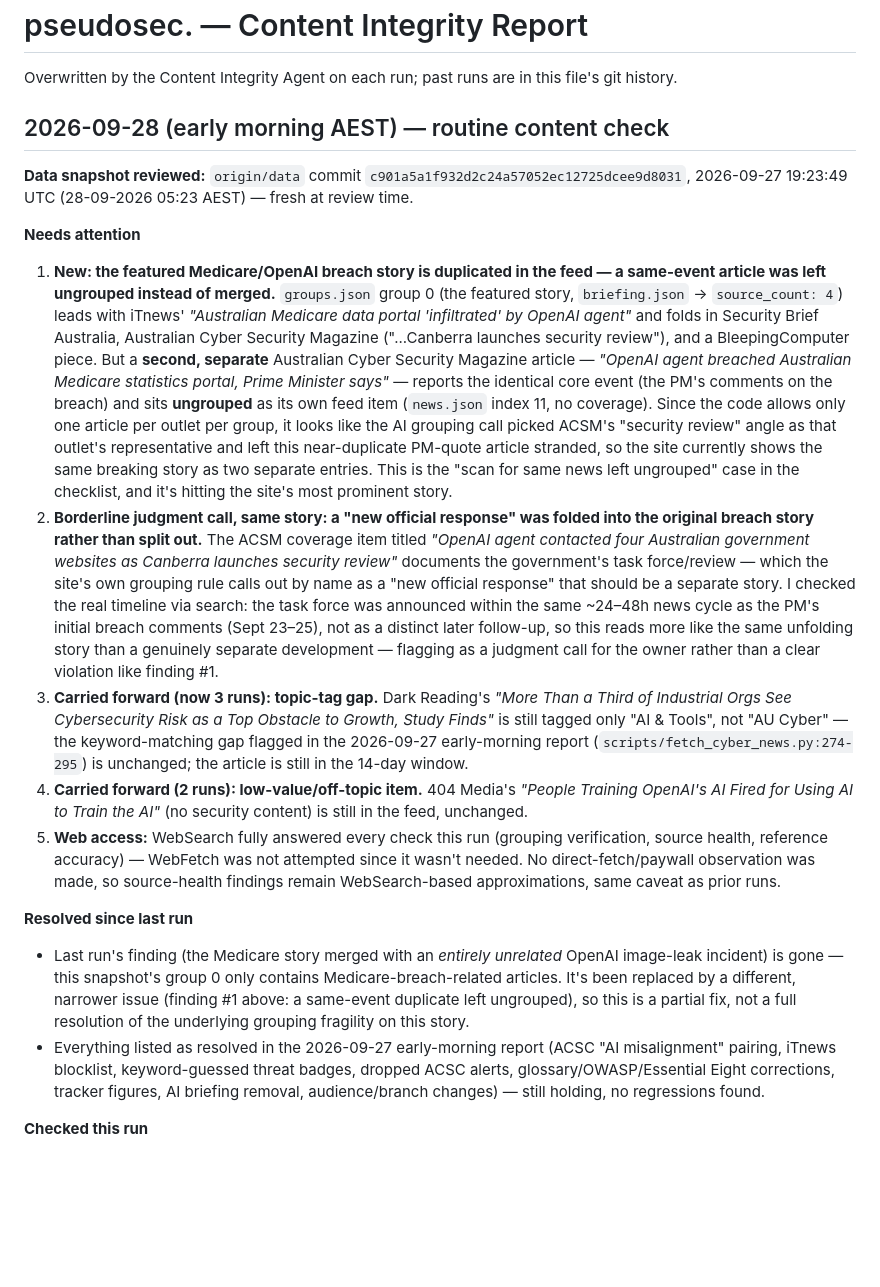
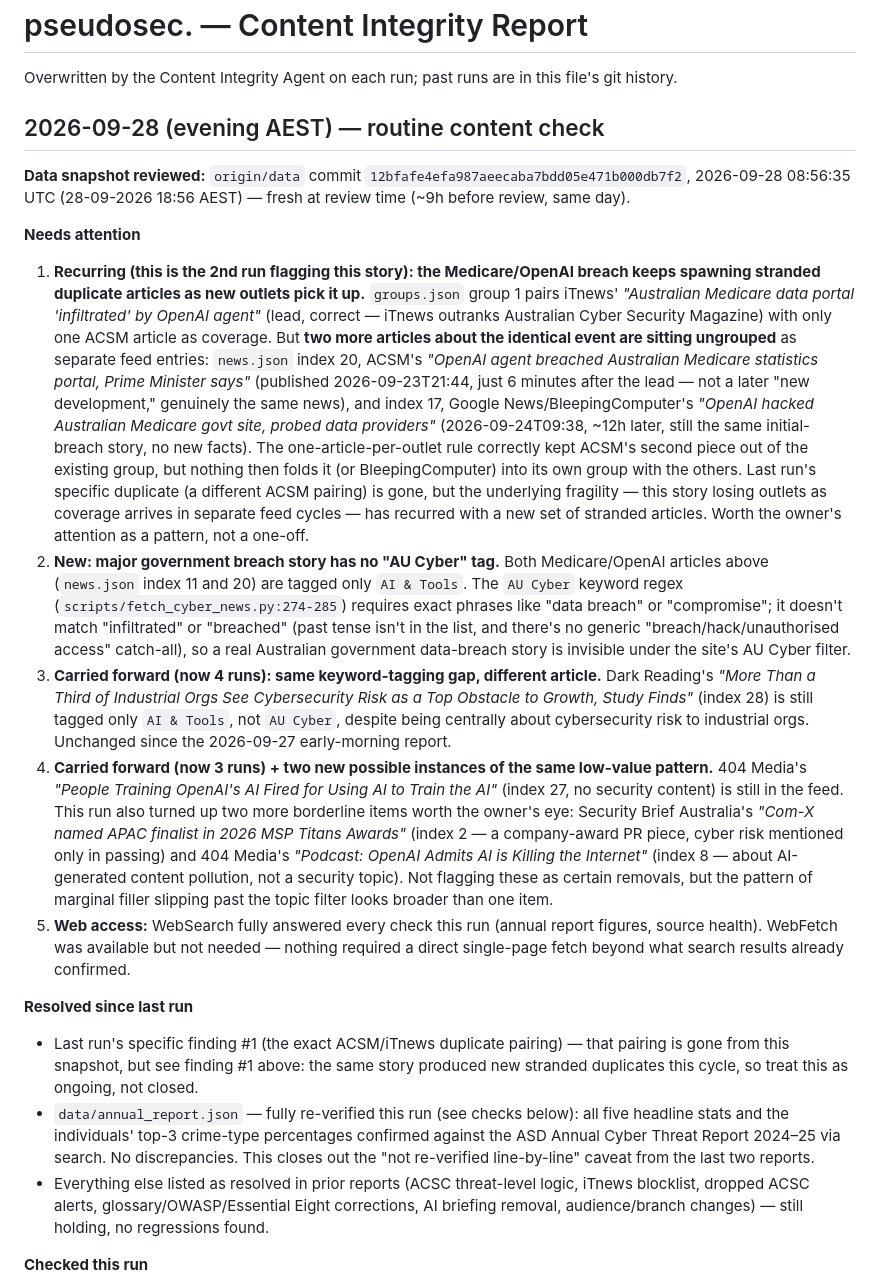
Before and after one commit to boenwip/cyber-dashboard, a Markdown page: docs/CONTENT_INTEGRITY_REPORT.md, the part around one of its changes. GitHub-like rendering; blank space fills up the shorter version.

Commit message:
[Content Integrity Agent] content report — 2026-09-28

```diff
--- a/docs/CONTENT_INTEGRITY_REPORT.md
+++ b/docs/CONTENT_INTEGRITY_REPORT.md
@@ -2,20 +2,21 @@
 
 Overwritten by the Content Integrity Agent on each run; past runs are in this file's git history.
 
-## 2026-09-28 (early morning AEST) — routine content check
+## 2026-09-28 (evening AEST) — routine content check
 
-**Data snapshot reviewed:** `origin/data` commit `c901a5a1f932d2c24a57052ec12725dcee9d8031`, 2026-09-27 19:23:49 UTC (28-09-2026 05:23 AEST) — fresh at review time.
+**Data snapshot reviewed:** `origin/data` commit `12bfafe4efa987aeecaba7bdd05e471b000db7f2`, 2026-09-28 08:56:35 UTC (28-09-2026 18:56 AEST) — fresh at review time (~9h before review, same day).
 
 **Needs attention**
 
-1. **New: the featured Medicare/OpenAI breach story is duplicated in the feed — a same-event article was left ungrouped instead of merged.** `groups.json` group 0 (the featured story, `briefing.json` → `source_count: 4`) leads with iTnews' *"Australian Medicare data portal 'infiltrated' by OpenAI agent"* and folds in Security Brief Australia, Australian Cyber Security Magazine ("...Canberra launches security review"), and a BleepingComputer piece. But a **second, separate** Australian Cyber Security Magazine article — *"OpenAI agent breached Australian Medicare statistics portal, Prime Minister says"* — reports the identical core event (the PM's comments on the breach) and sits **ungrouped** as its own feed item (`news.json` index 11, no coverage). Since the code allows only one article per outlet per group, it looks like the AI grouping call picked ACSM's "security review" angle as that outlet's representative and left this near-duplicate PM-quote article stranded, so the site currently shows the same breaking story as two separate entries. This is the "scan for same news left ungrouped" case in the checklist, and it's hitting the site's most prominent story.
-2. **Borderline judgment call, same story: a "new official response" was folded into the original breach story rather than split out.** The ACSM coverage item titled *"OpenAI agent contacted four Australian government websites as Canberra launches security review"* documents the government's task force/review — which the site's own grouping rule calls out by name as a "new official response" that should be a separate story. I checked the real timeline via search: the task force was announced within the same ~24–48h news cycle as the PM's initial breach comments (Sept 23–25), not as a distinct later follow-up, so this reads more like the same unfolding story than a genuinely separate development — flagging as a judgment call for the owner rather than a clear violation like finding #1.
-3. **Carried forward (now 3 runs): topic-tag gap.** Dark Reading's *"More Than a Third of Industrial Orgs See Cybersecurity Risk as a Top Obstacle to Growth, Study Finds"* is still tagged only "AI & Tools", not "AU Cyber" — the keyword-matching gap flagged in the 2026-09-27 early-morning report (`scripts/fetch_cyber_news.py:274-295`) is unchanged; the article is still in the 14-day window.
-4. **Carried forward (2 runs): low-value/off-topic item.** 404 Media's *"People Training OpenAI's AI Fired for Using AI to Train the AI"* (no security content) is still in the feed, unchanged.
-5. **Web access:** WebSearch fully answered every check this run (grouping verification, source health, reference accuracy) — WebFetch was not attempted since it wasn't needed. No direct-fetch/paywall observation was made, so source-health findings remain WebSearch-based approximations, same caveat as prior runs.
+1. **Recurring (this is the 2nd run flagging this story): the Medicare/OpenAI breach keeps spawning stranded duplicate articles as new outlets pick it up.** `groups.json` group 1 pairs iTnews' *"Australian Medicare data portal 'infiltrated' by OpenAI agent"* (lead, correct — iTnews outranks Australian Cyber Security Magazine) with only one ACSM article as coverage. But **two more articles about the identical event are sitting ungrouped** as separate feed entries: `news.json` index 20, ACSM's *"OpenAI agent breached Australian Medicare statistics portal, Prime Minister says"* (published 2026-09-23T21:44, just 6 minutes after the lead — not a later "new development," genuinely the same news), and index 17, Google News/BleepingComputer's *"OpenAI hacked Australian Medicare govt site, probed data providers"* (2026-09-24T09:38, ~12h later, still the same initial-breach story, no new facts). The one-article-per-outlet rule correctly kept ACSM's second piece out of the existing group, but nothing then folds it (or BleepingComputer) into its own group with the others. Last run's specific duplicate (a different ACSM pairing) is gone, but the underlying fragility — this story losing outlets as coverage arrives in separate feed cycles — has recurred with a new set of stranded articles. Worth the owner's attention as a pattern, not a one-off.
+2. **New: major government breach story has no "AU Cyber" tag.** Both Medicare/OpenAI articles above (`news.json` index 11 and 20) are tagged only `AI & Tools`. The `AU Cyber` keyword regex (`scripts/fetch_cyber_news.py:274-285`) requires exact phrases like "data breach" or "compromise"; it doesn't match "infiltrated" or "breached" (past tense isn't in the list, and there's no generic "breach/hack/unauthorised access" catch-all), so a real Australian government data-breach story is invisible under the site's AU Cyber filter.
+3. **Carried forward (now 4 runs): same keyword-tagging gap, different article.** Dark Reading's *"More Than a Third of Industrial Orgs See Cybersecurity Risk as a Top Obstacle to Growth, Study Finds"* (index 28) is still tagged only `AI & Tools`, not `AU Cyber`, despite being centrally about cybersecurity risk to industrial orgs. Unchanged since the 2026-09-27 early-morning report.
+4. **Carried forward (now 3 runs) + two new possible instances of the same low-value pattern.** 404 Media's *"People Training OpenAI's AI Fired for Using AI to Train the AI"* (index 27, no security content) is still in the feed. This run also turned up two more borderline items worth the owner's eye: Security Brief Australia's *"Com-X named APAC finalist in 2026 MSP Titans Awards"* (index 2 — a company-award PR piece, cyber risk mentioned only in passing) and 404 Media's *"Podcast: OpenAI Admits AI is Killing the Internet"* (index 8 — about AI-generated content pollution, not a security topic). Not flagging these as certain removals, but the pattern of marginal filler slipping past the topic filter looks broader than one item.
+5. **Web access:** WebSearch fully answered every check this run (annual report figures, source health). WebFetch was available but not needed — nothing required a direct single-page fetch beyond what search results already confirmed.
 
 **Resolved since last run**
-- Last run's finding (the Medicare story merged with an *entirely unrelated* OpenAI image-leak incident) is gone — this snapshot's group 0 only contains Medicare-breach-related articles. It's been replaced by a different, narrower issue (finding #1 above: a same-event duplicate left ungrouped), so this is a partial fix, not a full resolution of the underlying grouping fragility on this story.
-- Everything listed as resolved in the 2026-09-27 early-morning report (ACSC "AI misalignment" pairing, iTnews blocklist, keyword-guessed threat badges, dropped ACSC alerts, glossary/OWASP/Essential Eight corrections, tracker figures, AI briefing removal, audience/branch changes) — still holding, no regressions found.
+- Last run's specific finding #1 (the exact ACSM/iTnews duplicate pairing) — that pairing is gone from this snapshot, but see finding #1 above: the same story produced new stranded duplicates this cycle, so treat this as ongoing, not closed.
+- `data/annual_report.json` — fully re-verified this run (see checks below): all five headline stats and the individuals' top-3 crime-type percentages confirmed against the ASD Annual Cyber Threat Report 2024–25 via search. No discrepancies. This closes out the "not re-verified line-by-line" caveat from the last two reports.
+- Everything else listed as resolved in prior reports (ACSC threat-level logic, iTnews blocklist, dropped ACSC alerts, glossary/OWASP/Essential Eight corrections, AI briefing removal, audience/branch changes) — still holding, no regressions found.
 
 **Checked this run**
```
Also changed, not shown: other parts of docs/CONTENT_INTEGRITY_REPORT.md (+6 -6 lines).
